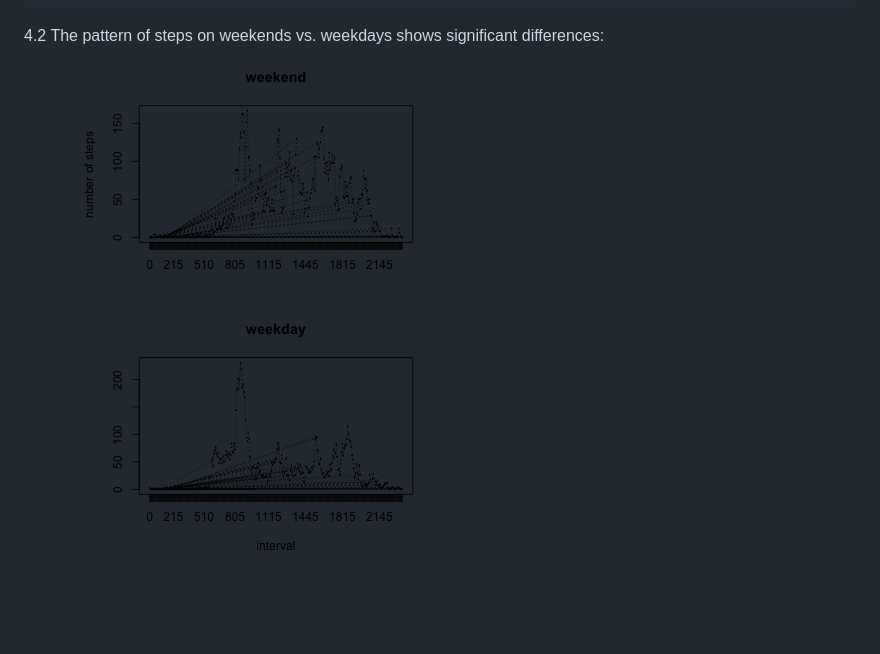
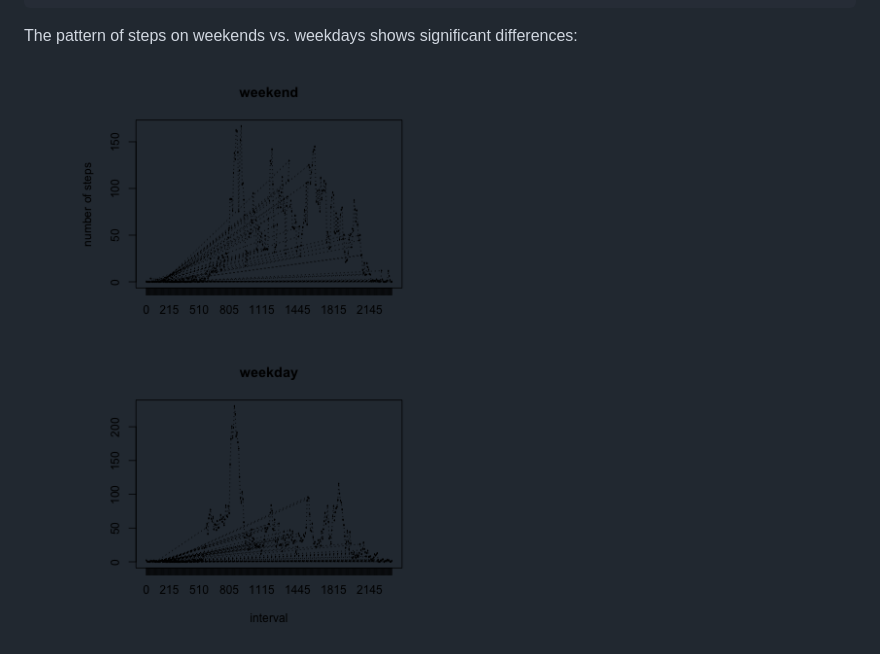
Before and after one commit to BBeise/https---github.com-rdpeng-RepData_PeerAssessment1, a Markdown page: PA1_template.md, the part around one of its changes. Drawn GitHub-style; pictures changed too: figure/plot4-1.png; blank space fills up the shorter version.

````diff
--- a/PA1_template.md
+++ b/PA1_template.md
@@ -126,5 +152,7 @@ intervalsum_wd<-summarise(dailyint2[subset_wd,],mean_day_wd=mean(steps))
 # merge files
 intervalsum4<-merge(intervalsum_we,intervalsum_wd,by.x="interval",by.y="interval",all=TRUE)
 ```
-4.2 The pattern of steps on weekends vs. weekdays shows significant differences:
+
+The pattern of steps on weekends vs. weekdays shows significant differences:
+
 ![plot of chunk plot4](figure/plot4-1.png)
````
Also changed, not shown: other parts of PA1_template.md (+73 -47 lines), figure/histogram-1.png (added), figure/unnamed-chunk-1-1.png, 1 other file.
